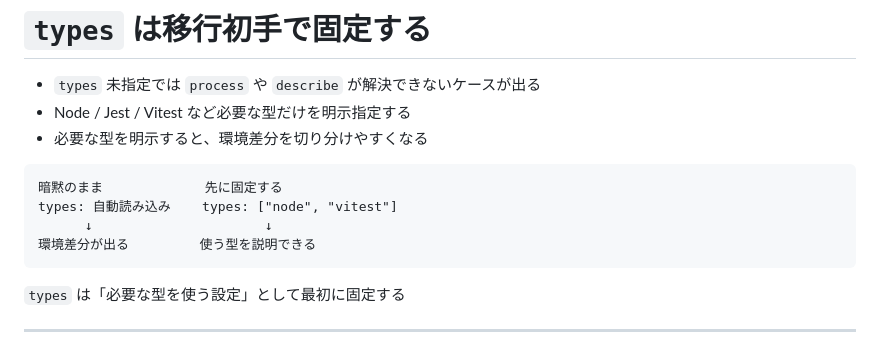
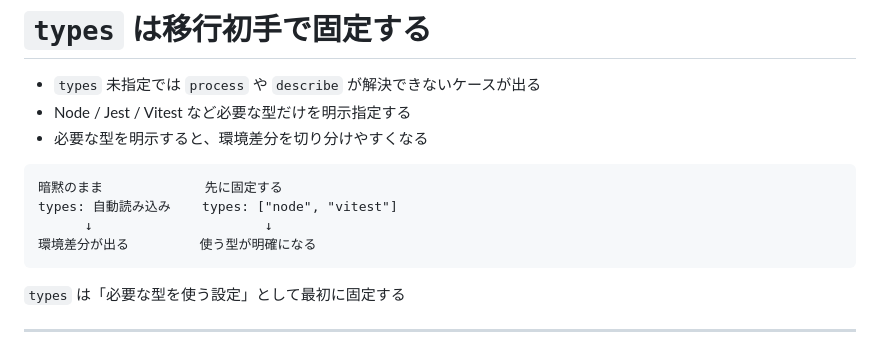
Before and after one commit to yamazaki-yuki-23/presentations, a Markdown page: 2026/ts-6.0/slides.md, the part around the change. GitHub-like rendering.

Commit message:
スライドの内容を更新し、`types` の説明を明確化

````diff
--- a/2026/ts-6.0/slides.md
+++ b/2026/ts-6.0/slides.md
@@ -113,7 +113,7 @@ TypeScript 6.0 RC がリリースされた
 暗黙のまま             先に固定する
 types: 自動読み込み    types: ["node", "vitest"]
       ↓                      ↓
-環境差分が出る         使う型を説明できる
+環境差分が出る         使う型が明確になる
 ```
 
 <p class="conclusion"><code>types</code> は「必要な型を使う設定」として最初に固定する</p>
````
